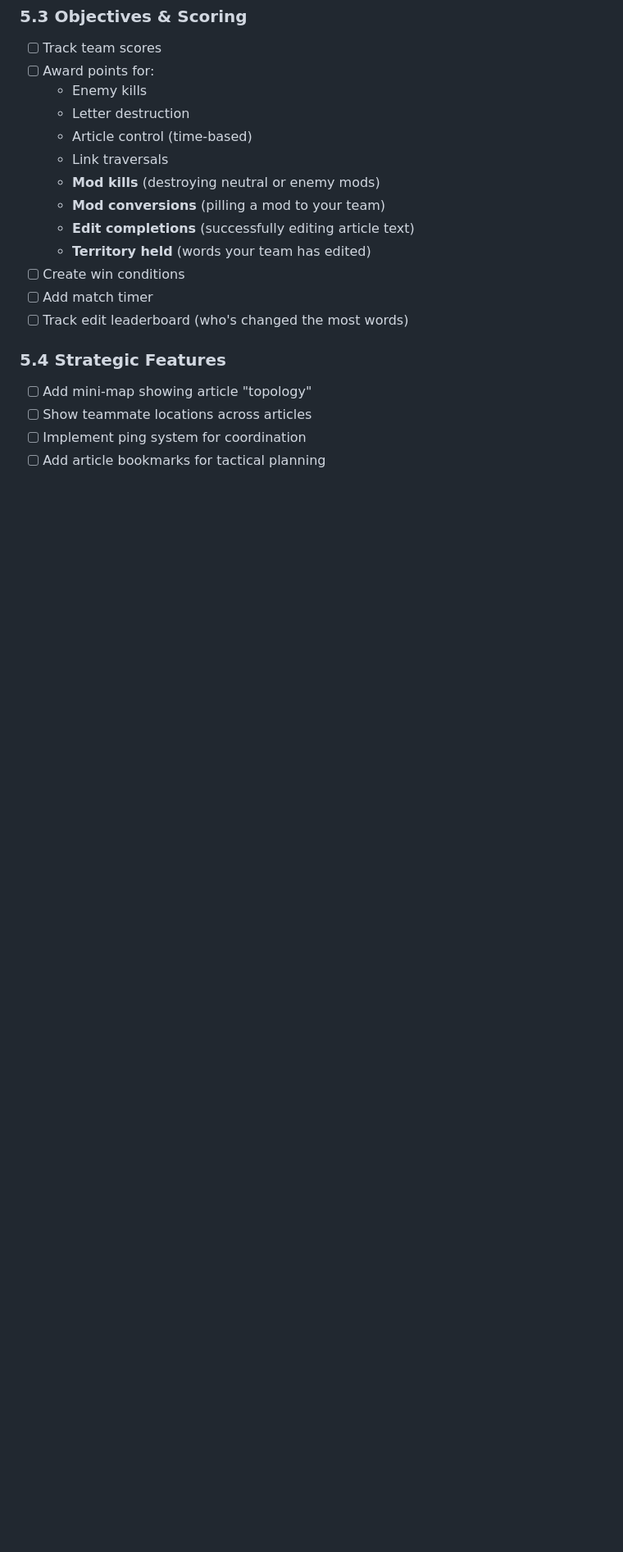
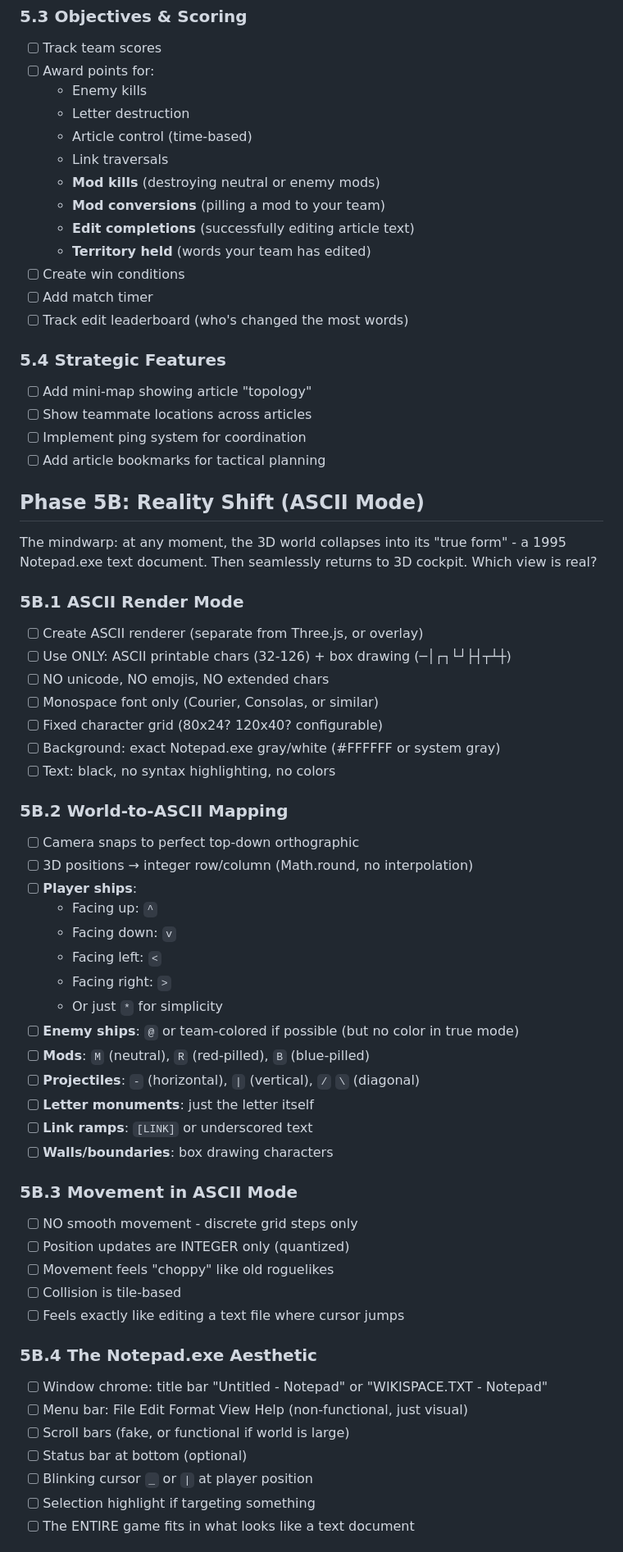
Before and after one commit to williamsharkey/WIKISPACE020026, a Markdown page: claude.md, the part around one of its changes. Shown at 82% size. GitHub-like rendering; blank space fills up the shorter version.

```diff
--- a/claude.md
+++ b/claude.md
@@ -235,3 +235,48 @@ The ultimate prize: controlling history itself.
 - [ ] Implement ping system for coordination
 - [ ] Add article bookmarks for tactical planning
 
+## Phase 5B: Reality Shift (ASCII Mode)
+
+The mindwarp: at any moment, the 3D world collapses into its "true form" - a 1995 Notepad.exe text document. Then seamlessly returns to 3D cockpit. Which view is real?
+
+### 5B.1 ASCII Render Mode
+- [ ] Create ASCII renderer (separate from Three.js, or overlay)
+- [ ] Use ONLY: ASCII printable chars (32-126) + box drawing (─│┌┐└┘├┤┬┴┼)
+- [ ] NO unicode, NO emojis, NO extended chars
+- [ ] Monospace font only (Courier, Consolas, or similar)
+- [ ] Fixed character grid (80x24? 120x40? configurable)
+- [ ] Background: exact Notepad.exe gray/white (#FFFFFF or system gray)
+- [ ] Text: black, no syntax highlighting, no colors
+
+### 5B.2 World-to-ASCII Mapping
+- [ ] Camera snaps to perfect top-down orthographic
+- [ ] 3D positions → integer row/column (Math.round, no interpolation)
+- [ ] **Player ships**:
+  - Facing up: `^`
+  - Facing down: `v`
+  - Facing left: `<`
+  - Facing right: `>`
+  - Or just `*` for simplicity
+- [ ] **Enemy ships**: `@` or team-colored if possible (but no color in true mode)
+- [ ] **Mods**: `M` (neutral), `R` (red-pilled), `B` (blue-pilled)
+- [ ] **Projectiles**: `-` (horizontal), `|` (vertical), `/` `\` (diagonal)
+- [ ] **Letter monuments**: just the letter itself
+- [ ] **Link ramps**: `[LINK]` or underscored text
+- [ ] **Walls/boundaries**: box drawing characters
+
+### 5B.3 Movement in ASCII Mode
+- [ ] NO smooth movement - discrete grid steps only
+- [ ] Position updates are INTEGER only (quantized)
+- [ ] Movement feels "choppy" like old roguelikes
+- [ ] Collision is tile-based
+- [ ] Feels exactly like editing a text file where cursor jumps
+
+### 5B.4 The Notepad.exe Aesthetic
+- [ ] Window chrome: title bar "Untitled - Notepad" or "WIKISPACE.TXT - Notepad"
+- [ ] Menu bar: File Edit Format View Help (non-functional, just visual)
+- [ ] Scroll bars (fake, or functional if world is large)
+- [ ] Status bar at bottom (optional)
+- [ ] Blinking cursor `_` or `|` at player position
+- [ ] Selection highlight if targeting something
+- [ ] The ENTIRE game fits in what looks like a text document
+
```
Also changed, not shown: other parts of claude.md (+55 -1 lines), README.md (+31 -0 lines).
